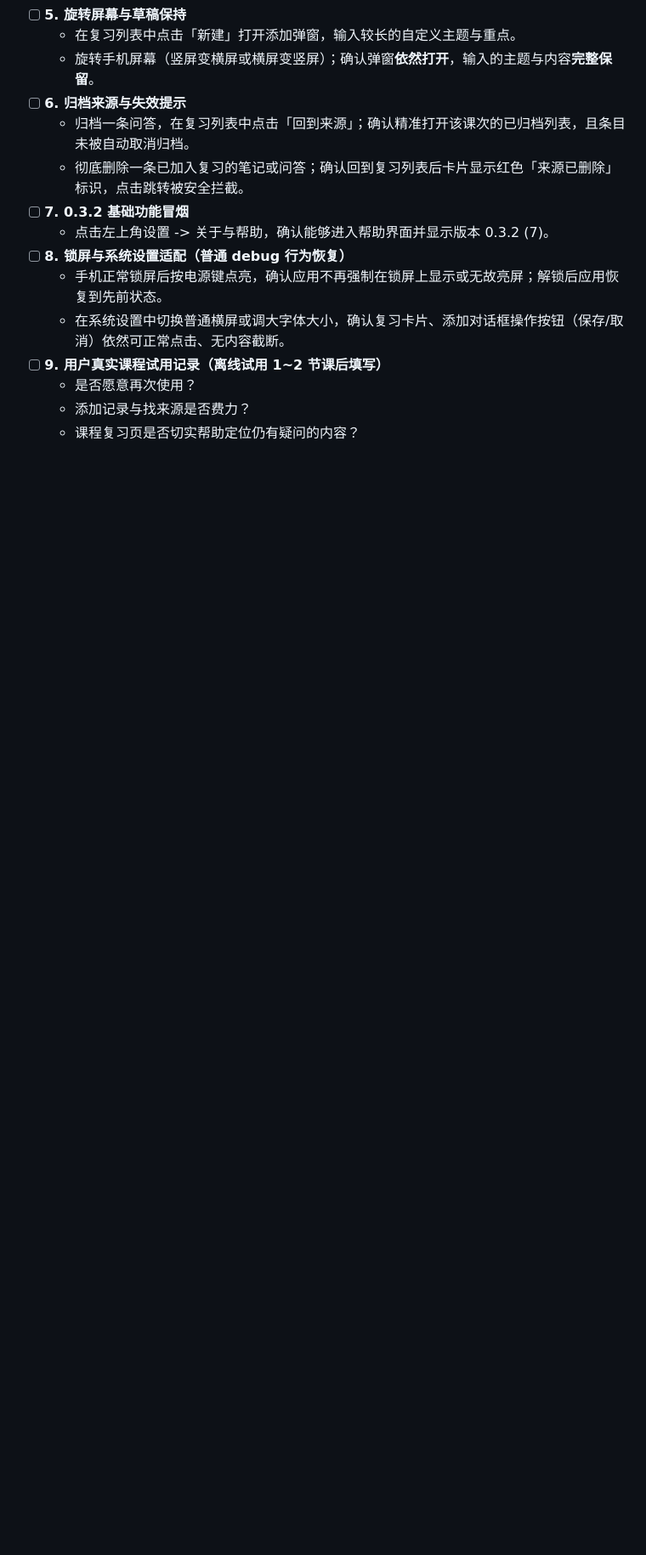
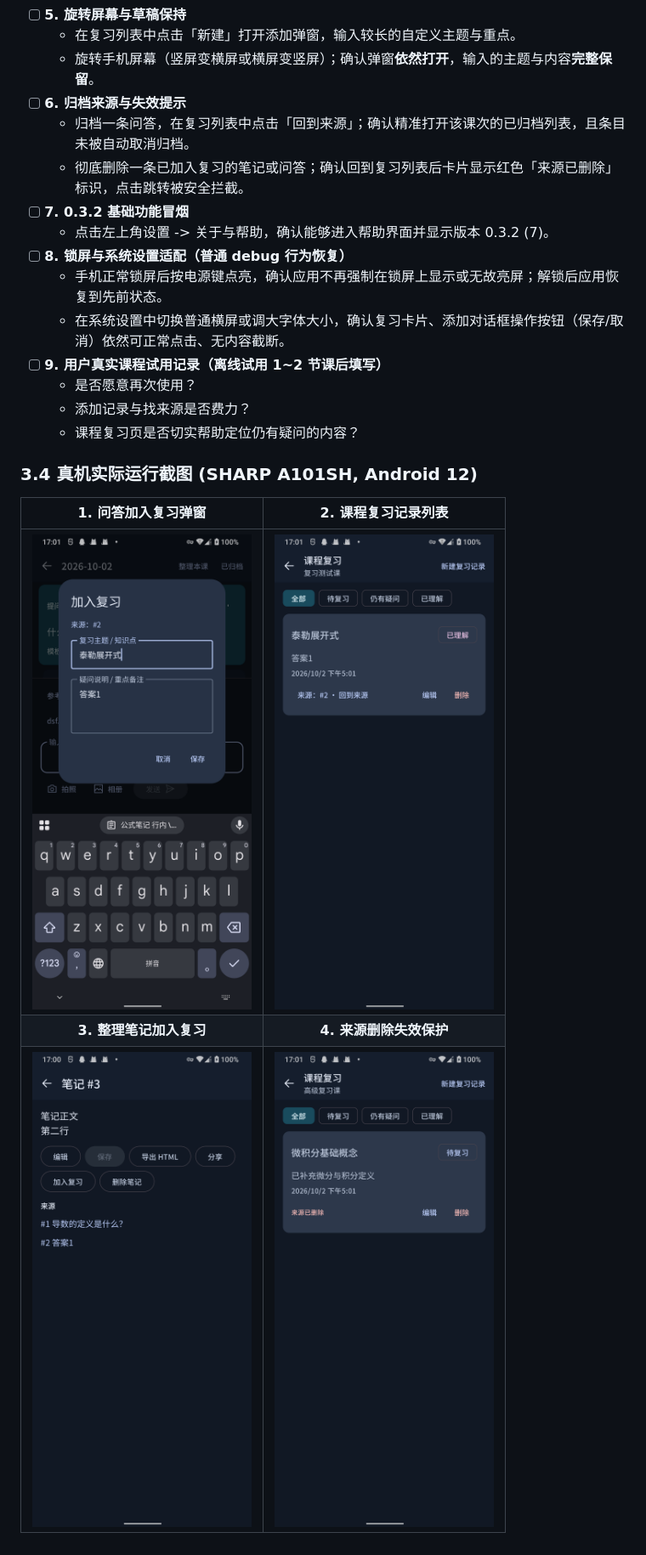
Before and after one commit to XePWang/FeiyuNote, a Markdown page: docs/COURSE-REVIEW-VALIDATION.md, the part around the change. Shown: that part at 85% size. GitHub-like rendering; pictures changed too: docs/screenshots/course-review-dialog.png (added), docs/screenshots/course-review-list.png (added), docs/screenshots/course-review-note-add.png (added); blank space fills up the shorter version.

Commit message:
test(review): capture physical device screenshots and embed in validation docs

```diff
--- a/docs/COURSE-REVIEW-VALIDATION.md
+++ b/docs/COURSE-REVIEW-VALIDATION.md
@@ -144,3 +144,11 @@ ADB_SERVER_SOCKET=tcp:127.0.0.1:5038 ./scripts/verify-course-review.sh -s <你
   - 是否愿意再次使用？
   - 添加记录与找来源是否费力？
   - 课程复习页是否切实帮助定位仍有疑问的内容？
+
+### 3.4 真机实际运行截图 (SHARP A101SH, Android 12)
+
+| 1. 问答加入复习弹窗 | 2. 课程复习记录列表 |
+| :---: | :---: |
+| ![加入复习弹窗](screenshots/course-review-dialog.png) | ![课程复习列表](screenshots/course-review-list.png) |
+| **3. 整理笔记加入复习** | **4. 来源删除失效保护** |
+| ![笔记加入复习](screenshots/course-review-note-add.png) | ![来源删除失效保护](screenshots/course-review-source-deleted.png) |
```
Also changed, not shown: docs/COURSE-REVIEW-IMPLEMENTATION.md (+8 -0 lines), 1 other file.
